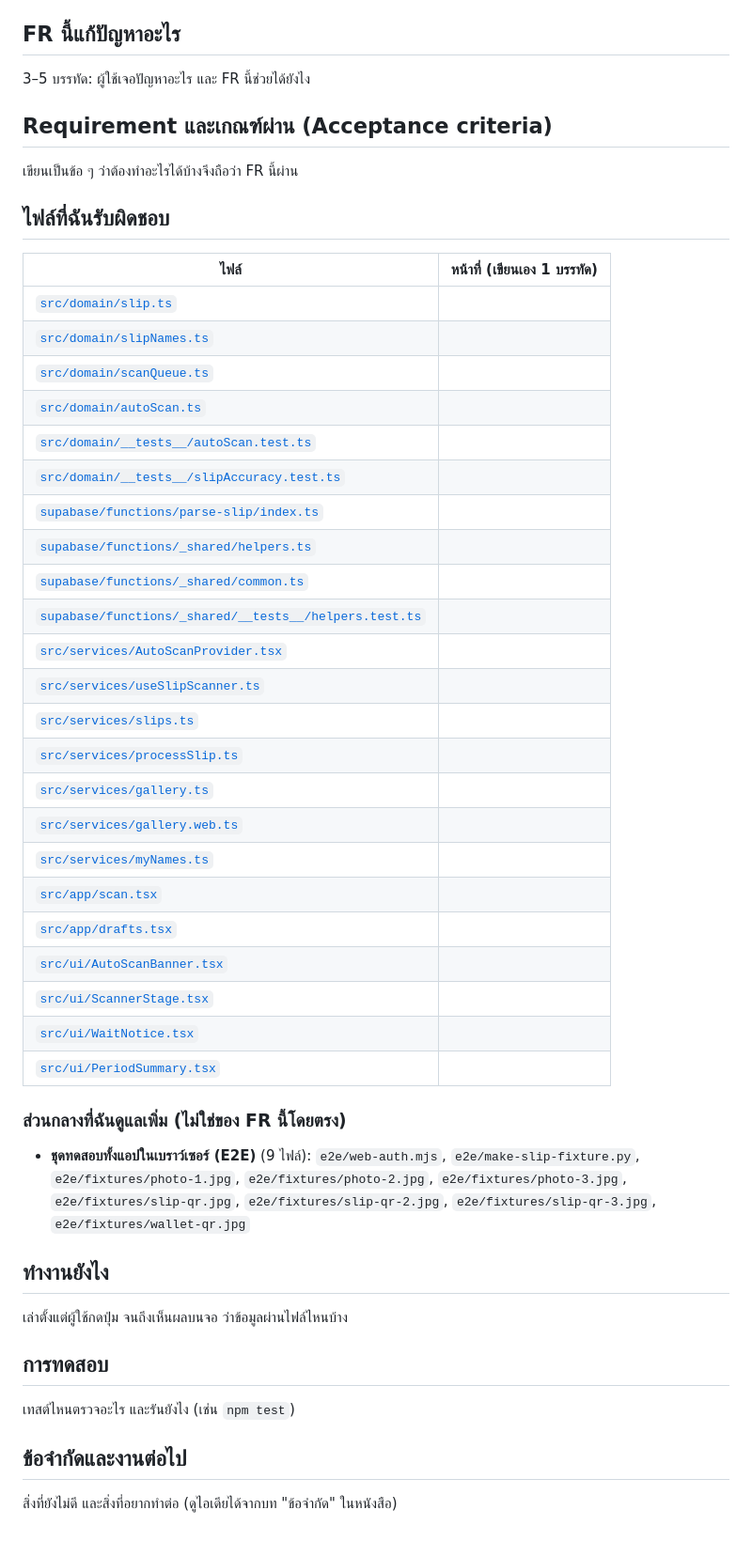
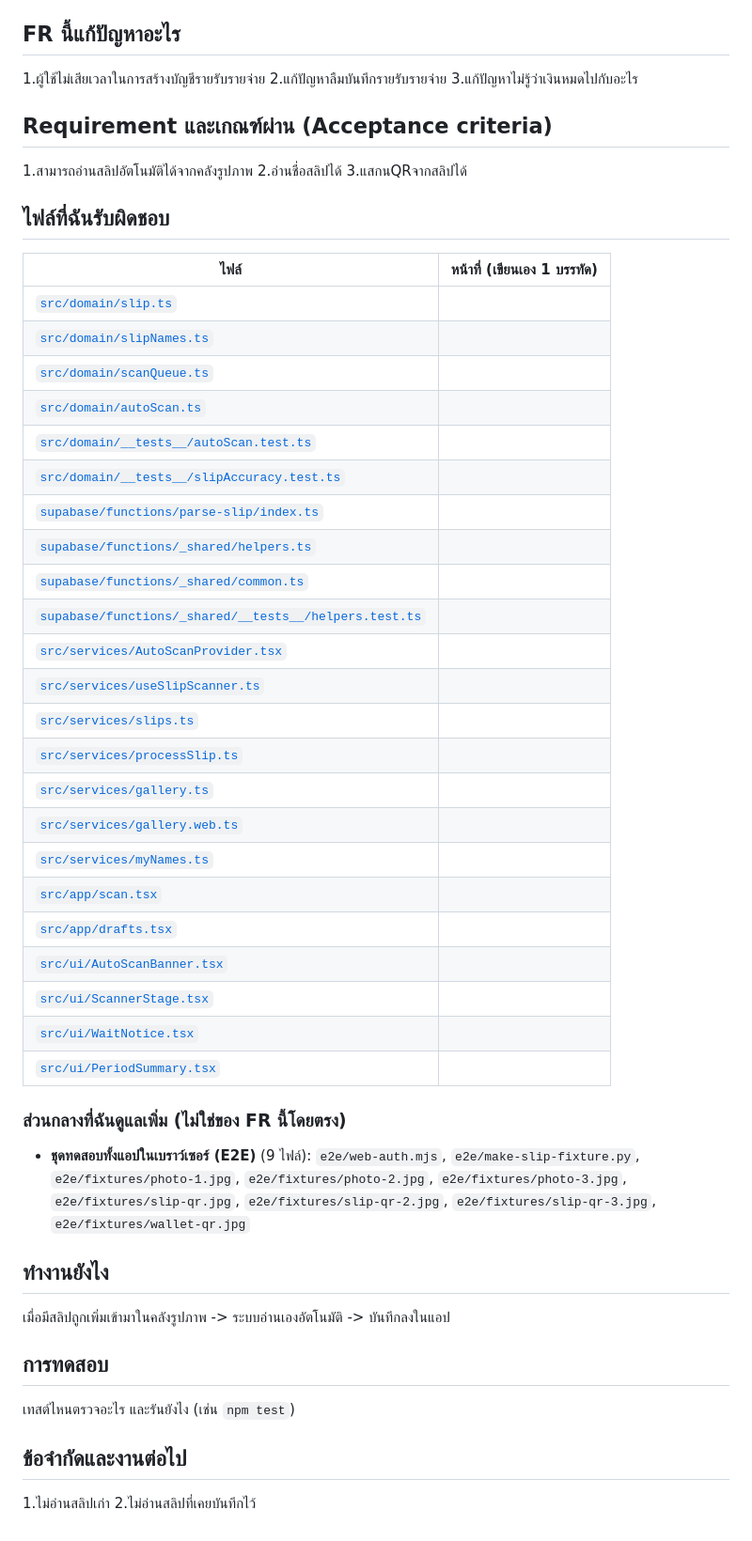
Before and after one commit to 2550expo-tech/MIndPay, a Markdown page: fr/FR-4-slip/README.md, the part around the change. Shown at 94% size. Rendered like a GitHub page.

Commit message:
Update README.md with problem statement and requirements

```diff
--- a/fr/FR-4-slip/README.md
+++ b/fr/FR-4-slip/README.md
@@ -7,39 +7,43 @@
 
 ## FR นี้แก้ปัญหาอะไร
 
- 3–5 บรรทัด: ผู้ใช้เจอปัญหาอะไร และ FR นี้ช่วยได้ยังไง
+1.ผู้ใช้ไม่เสียเวลาในการสร้างบัญชีรายรับรายจ่าย
+2.แก้ปัญหาลืมบันทึกรายรับรายจ่าย
+3.แก้ปัญหาไม่รู้ว่าเงินหมดไปกับอะไร
 
 ## Requirement และเกณฑ์ผ่าน (Acceptance criteria)
 
- เขียนเป็นข้อ ๆ ว่าต้องทำอะไรได้บ้างจึงถือว่า FR นี้ผ่าน
+ 1.สามารถอ่านสลิปอัตโนมัติได้จากคลังรูปภาพ
+ 2.อ่านชื่อสลิปได้
+ 3.แสกนQRจากสลิปได้
 
 ## ไฟล์ที่ฉันรับผิดชอบ
 
 | ไฟล์ | หน้าที่ (เขียนเอง 1 บรรทัด) |
 |---|---|
-| [`src/domain/slip.ts`](../../src/domain/slip.ts) |  |
-| [`src/domain/slipNames.ts`](../../src/domain/slipNames.ts) |  |
-| [`src/domain/scanQueue.ts`](../../src/domain/scanQueue.ts) |  |
-| [`src/domain/autoScan.ts`](../../src/domain/autoScan.ts) |  |
-| [`src/domain/__tests__/autoScan.test.ts`](../../src/domain/__tests__/autoScan.test.ts) |  |
-| [`src/domain/__tests__/slipAccuracy.test.ts`](../../src/domain/__tests__/slipAccuracy.test.ts) |  |
-| [`supabase/functions/parse-slip/index.ts`](../../supabase/functions/parse-slip/index.ts) |  |
-| [`supabase/functions/_shared/helpers.ts`](../../supabase/functions/_shared/helpers.ts) |  |
-| [`supabase/functions/_shared/common.ts`](../../supabase/functions/_shared/common.ts) |  |
-| [`supabase/functions/_shared/__tests__/helpers.test.ts`](../../supabase/functions/_shared/__tests__/helpers.test.ts) |  |
-| [`src/services/AutoScanProvider.tsx`](../../src/services/AutoScanProvider.tsx) |  |
-| [`src/services/useSlipScanner.ts`](../../src/services/useSlipScanner.ts) |  |
-| [`src/services/slips.ts`](../../src/services/slips.ts) |  |
-| [`src/services/processSlip.ts`](../../src/services/processSlip.ts) |  |
-| [`src/services/gallery.ts`](../../src/services/gallery.ts) |  |
-| [`src/services/gallery.web.ts`](../../src/services/gallery.web.ts) |  |
-| [`src/services/myNames.ts`](../../src/services/myNames.ts) |  |
-| [`src/app/scan.tsx`](../../src/app/scan.tsx) |  |
-| [`src/app/drafts.tsx`](../../src/app/drafts.tsx) |  |
-| [`src/ui/AutoScanBanner.tsx`](../../src/ui/AutoScanBanner.tsx) |  |
-| [`src/ui/ScannerStage.tsx`](../../src/ui/ScannerStage.tsx) |  |
-| [`src/ui/WaitNotice.tsx`](../../src/ui/WaitNotice.tsx) |  |
-| [`src/ui/PeriodSummary.tsx`](../../src/ui/PeriodSummary.tsx) |  |
+| [`src/domain/slip.ts`](../../src/domain/slip.ts) |
+| [`src/domain/slipNames.ts`](../../src/domain/slipNames.ts) |
+| [`src/domain/scanQueue.ts`](../../src/domain/scanQueue.ts) |
+| [`src/domain/autoScan.ts`](../../src/domain/autoScan.ts) |
+| [`src/domain/__tests__/autoScan.test.ts`](../../src/domain/__tests__/autoScan.test.ts) |
+| [`src/domain/__tests__/slipAccuracy.test.ts`](../../src/domain/__tests__/slipAccuracy.test.ts) |
+| [`supabase/functions/parse-slip/index.ts`](../../supabase/functions/parse-slip/index.ts) |
+| [`supabase/functions/_shared/helpers.ts`](../../supabase/functions/_shared/helpers.ts) |
+| [`supabase/functions/_shared/common.ts`](../../supabase/functions/_shared/common.ts) |
+| [`supabase/functions/_shared/__tests__/helpers.test.ts`](../../supabase/functions/_shared/__tests__/helpers.test.ts) |
+| [`src/services/AutoScanProvider.tsx`](../../src/services/AutoScanProvider.tsx) |
+| [`src/services/useSlipScanner.ts`](../../src/services/useSlipScanner.ts) |
+| [`src/services/slips.ts`](../../src/services/slips.ts) |
+| [`src/services/processSlip.ts`](../../src/services/processSlip.ts) |
+| [`src/services/gallery.ts`](../../src/services/gallery.ts) |
+| [`src/services/gallery.web.ts`](../../src/services/gallery.web.ts) |
+| [`src/services/myNames.ts`](../../src/services/myNames.ts) |
+| [`src/app/scan.tsx`](../../src/app/scan.tsx) |
+| [`src/app/drafts.tsx`](../../src/app/drafts.tsx) |
+| [`src/ui/AutoScanBanner.tsx`](../../src/ui/AutoScanBanner.tsx) |
+| [`src/ui/ScannerStage.tsx`](../../src/ui/ScannerStage.tsx) |
+| [`src/ui/WaitNotice.tsx`](../../src/ui/WaitNotice.tsx) |
+| [`src/ui/PeriodSummary.tsx`](../../src/ui/PeriodSummary.tsx) |
 
 ### ส่วนกลางที่ฉันดูแลเพิ่ม (ไม่ใช่ของ FR นี้โดยตรง)
 
@@ -47,7 +51,7 @@
 
 ## ทำงานยังไง
 
- เล่าตั้งแต่ผู้ใช้กดปุ่ม จนถึงเห็นผลบนจอ ว่าข้อมูลผ่านไฟล์ไหนบ้าง
+ เมื่อมีสลิปถูกเพิ่มเข้ามาในคลังรูปภาพ -> ระบบอ่านเองอัตโนมัติ -> บันทึกลงในแอป
 
 ## การทดสอบ
 
@@ -55,4 +59,5 @@
 
 ## ข้อจำกัดและงานต่อไป
 
- สิ่งที่ยังไม่ดี และสิ่งที่อยากทำต่อ (ดูไอเดียได้จากบท "ข้อจำกัด" ในหนังสือ)
+ 1.ไม่อ่านสลิปเก่า
+ 2.ไม่อ่านสลิปที่เคยบันทึกไว้
```
